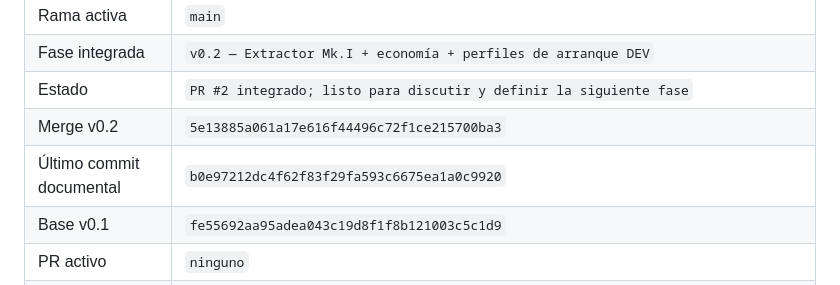
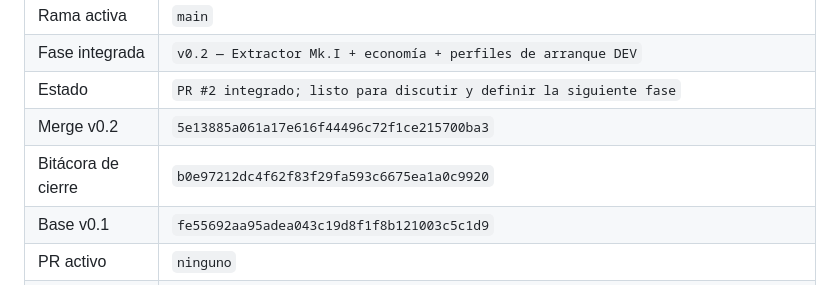
Before and after one commit to xArtXtrAx/factorio-steampunk, a Markdown page: CONTINUIDAD_GPT.md, the part around the change. GitHub-like rendering.

Commit message:
Aclara referencia documental de cierre

```diff
--- a/CONTINUIDAD_GPT.md
+++ b/CONTINUIDAD_GPT.md
@@ -12,7 +12,7 @@ Este archivo es el punto de entrada permanente para reanudar el proyecto sin dep
 | Fase integrada | `v0.2 — Extractor Mk.I + economía + perfiles de arranque DEV` |
 | Estado | `PR #2 integrado; listo para discutir y definir la siguiente fase` |
 | Merge v0.2 | `5e13885a061a17e616f44496c72f1ce215700ba3` |
-| Último commit documental | `b0e97212dc4f62f83f29fa593c6675ea1a0c9920` |
+| Bitácora de cierre | `b0e97212dc4f62f83f29fa593c6675ea1a0c9920` |
 | Base v0.1 | `fe55692aa95adea043c19d8f1f8b121003c5c1d9` |
 | PR activo | `ninguno` |
 | Validación | `apariencia general/minimalista del extractor validada positivamente; checkpoint final integrado conserva deuda de build/regresión sistemática documentada en BITÁCORA_GPT.md` |
```
